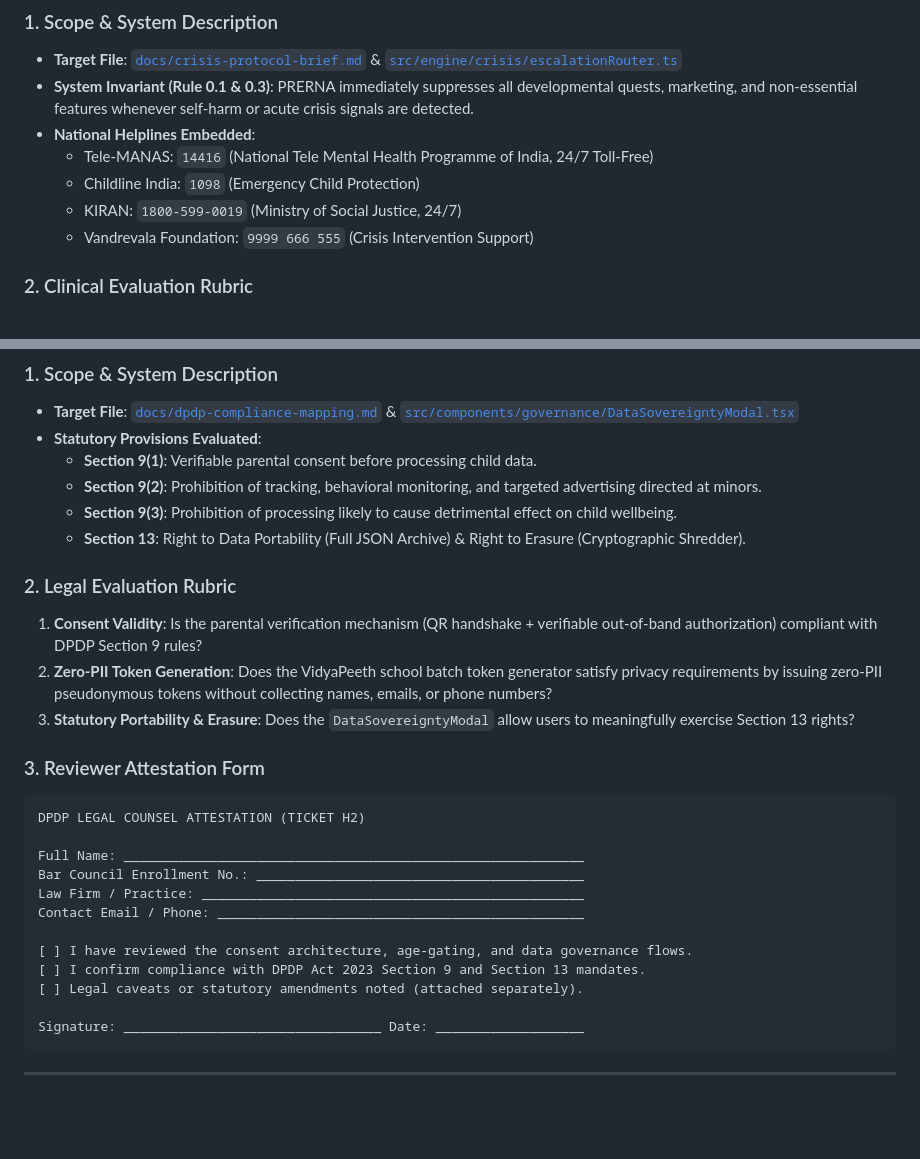
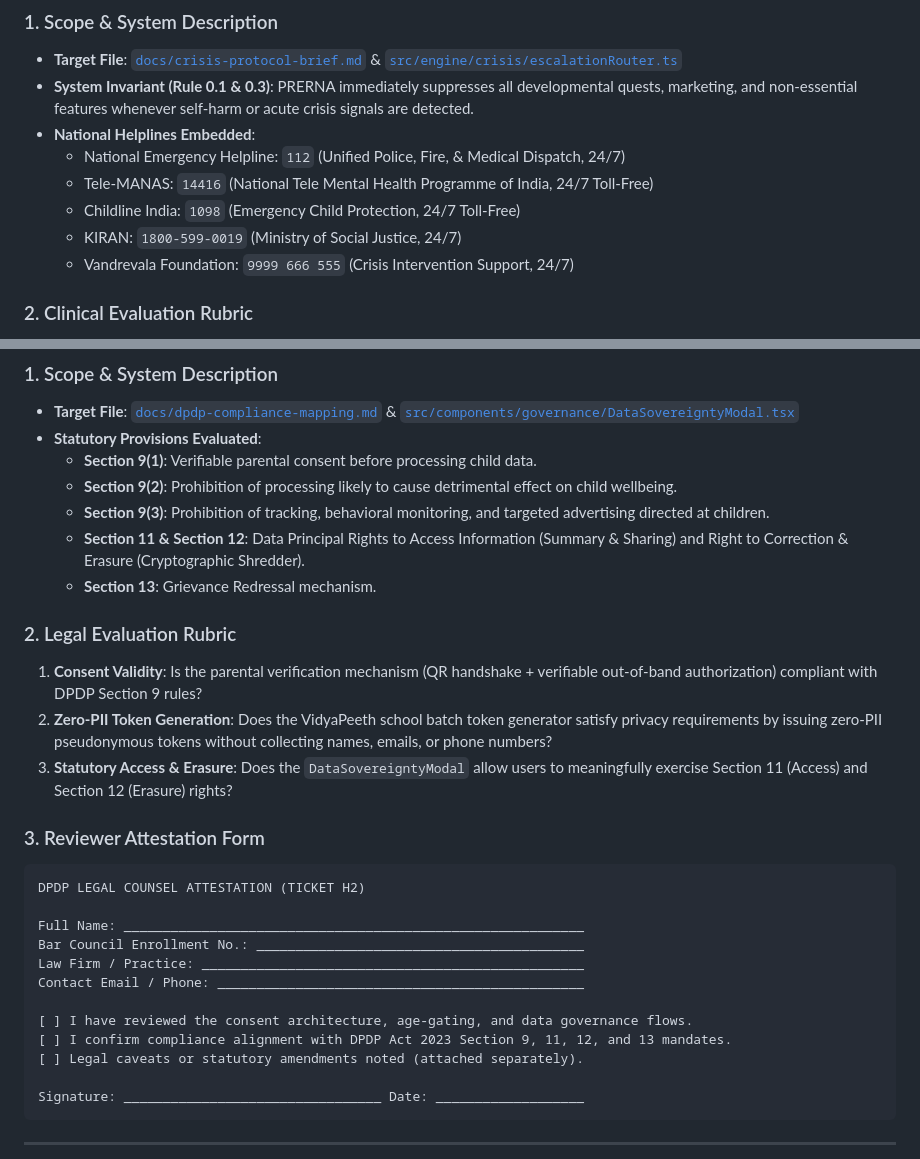
Before and after one commit to HarshkumarG007/PRERNA, a Markdown page: docs/human-review-packets-and-dossiers.md, 2 parts joined by grey strips. Rendered like a GitHub page; blank space fills up the shorter version.

````diff
--- a/docs/human-review-packets-and-dossiers.md
+++ b/docs/human-review-packets-and-dossiers.md
@@ -29,10 +29,11 @@ This document provides the formal **Review Dossiers and Verification Packets** p
 - **Target File**: [`docs/crisis-protocol-brief.md`](crisis-protocol-brief.md) & [`src/engine/crisis/escalationRouter.ts`](../src/engine/crisis/escalationRouter.ts)
 - **System Invariant (Rule 0.1 & 0.3)**: PRERNA immediately suppresses all developmental quests, marketing, and non-essential features whenever self-harm or acute crisis signals are detected.
 - **National Helplines Embedded**:
+  - National Emergency Helpline: `112` (Unified Police, Fire, & Medical Dispatch, 24/7)
   - Tele-MANAS: `14416` (National Tele Mental Health Programme of India, 24/7 Toll-Free)
-  - Childline India: `1098` (Emergency Child Protection)
+  - Childline India: `1098` (Emergency Child Protection, 24/7 Toll-Free)
   - KIRAN: `1800-599-0019` (Ministry of Social Justice, 24/7)
-  - Vandrevala Foundation: `9999 666 555` (Crisis Intervention Support)
+  - Vandrevala Foundation: `9999 666 555` (Crisis Intervention Support, 24/7)
 
 ### 2. Clinical Evaluation Rubric
 1. **Detection Specificity**: Do the regex patterns and keyword clusters in `patternDetection.ts` adequately capture high-risk distress while avoiding pathologizing benign teen expressions?
@@ -64,14 +65,15 @@ Signature: _________________________________ Date: ___________________
 - **Target File**: [`docs/dpdp-compliance-mapping.md`](dpdp-compliance-mapping.md) & [`src/components/governance/DataSovereigntyModal.tsx`](../src/components/governance/DataSovereigntyModal.tsx)
 - **Statutory Provisions Evaluated**:
   - **Section 9(1)**: Verifiable parental consent before processing child data.
-  - **Section 9(2)**: Prohibition of tracking, behavioral monitoring, and targeted advertising directed at minors.
-  - **Section 9(3)**: Prohibition of processing likely to cause detrimental effect on child wellbeing.
-  - **Section 13**: Right to Data Portability (Full JSON Archive) & Right to Erasure (Cryptographic Shredder).
+  - **Section 9(2)**: Prohibition of processing likely to cause detrimental effect on child wellbeing.
+  - **Section 9(3)**: Prohibition of tracking, behavioral monitoring, and targeted advertising directed at children.
+  - **Section 11 & Section 12**: Data Principal Rights to Access Information (Summary & Sharing) and Right to Correction & Erasure (Cryptographic Shredder).
+  - **Section 13**: Grievance Redressal mechanism.
 
 ### 2. Legal Evaluation Rubric
 1. **Consent Validity**: Is the parental verification mechanism (QR handshake + verifiable out-of-band authorization) compliant with DPDP Section 9 rules?
 2. **Zero-PII Token Generation**: Does the VidyaPeeth school batch token generator satisfy privacy requirements by issuing zero-PII pseudonymous tokens without collecting names, emails, or phone numbers?
-3. **Statutory Portability & Erasure**: Does the `DataSovereigntyModal` allow users to meaningfully exercise Section 13 rights?
+3. **Statutory Access & Erasure**: Does the `DataSovereigntyModal` allow users to meaningfully exercise Section 11 (Access) and Section 12 (Erasure) rights?
 
 ### 3. Reviewer Attestation Form
 ```
@@ -83,7 +85,7 @@ Law Firm / Practice: _________________________________________________
 Contact Email / Phone: _______________________________________________
 
 [ ] I have reviewed the consent architecture, age-gating, and data governance flows.
-[ ] I confirm compliance with DPDP Act 2023 Section 9 and Section 13 mandates.
+[ ] I confirm compliance alignment with DPDP Act 2023 Section 9, 11, 12, and 13 mandates.
 [ ] Legal caveats or statutory amendments noted (attached separately).
 
 Signature: _________________________________ Date: ___________________
````
Also changed, not shown: docs/outreach/expert-engagement-invitations.md (+9 -9 lines).
